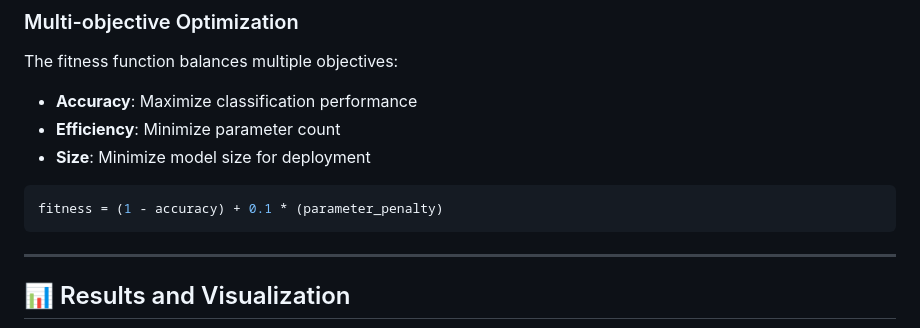
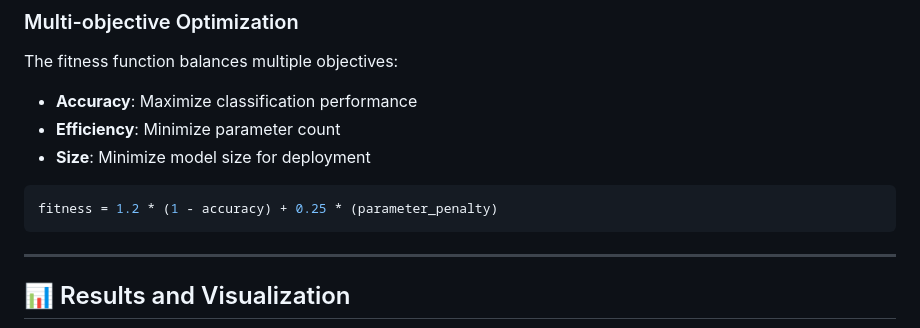
Before and after one commit to felixsuarez0727/rf-signal-classification-nas_SMACD, a Markdown page: neural_architecture_search/README.md, the part around the change. Drawn GitHub-style.

````diff
--- a/neural_architecture_search/README.md
+++ b/neural_architecture_search/README.md
@@ -138,7 +138,7 @@ The fitness function balances multiple objectives:
 - **Size**: Minimize model size for deployment
 
 ```python
-fitness = (1 - accuracy) + 0.1 * (parameter_penalty)
+fitness = 1.2 * (1 - accuracy) + 0.25 * (parameter_penalty)
 ```
 
 ---
````
Also changed, not shown: readme.md (+3 -2 lines).
